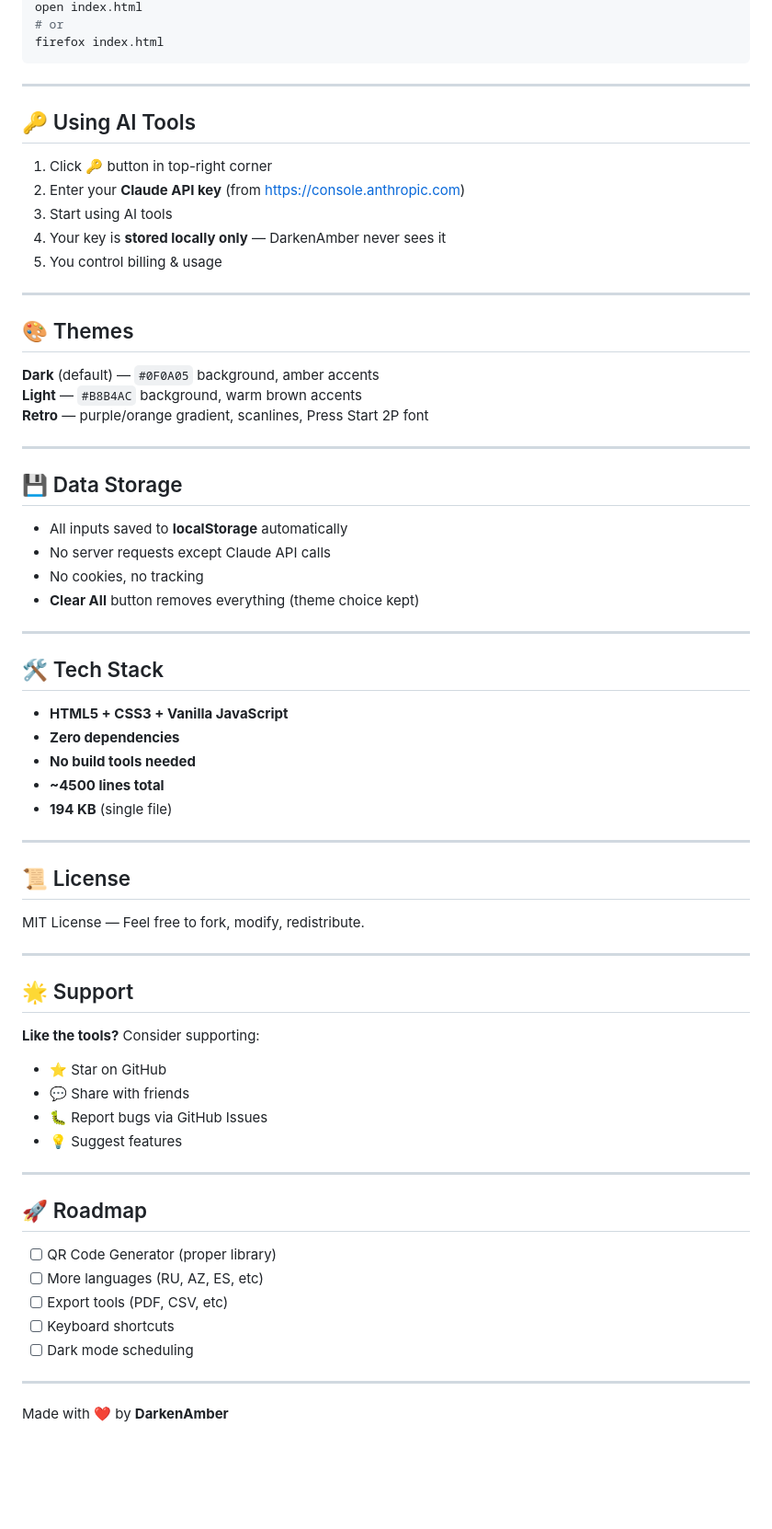
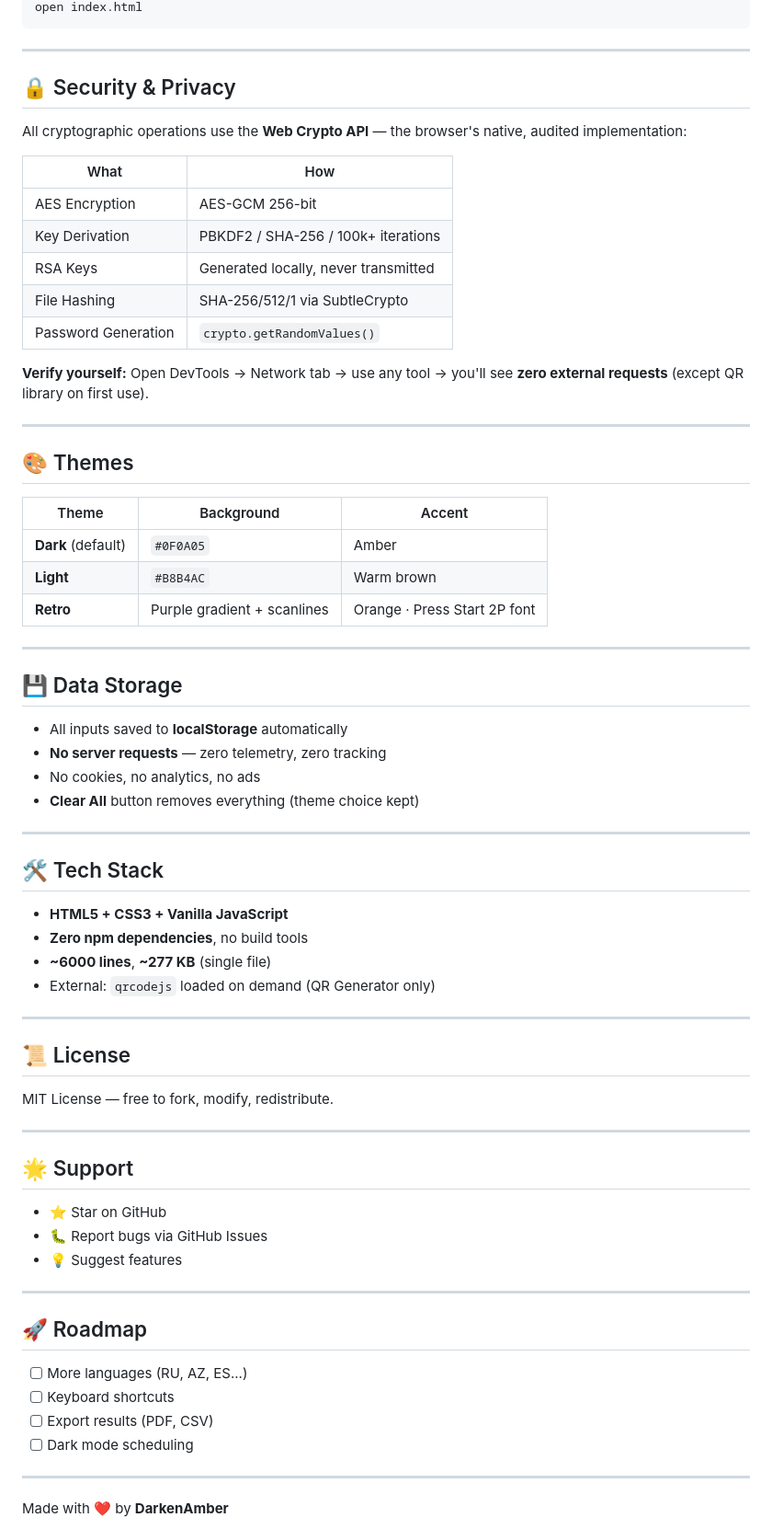
Before and after one commit to DarkenAmber/DarkenAmber-it-tools, a Markdown page: README.md, the part around one of its changes. Shown at 92% size. Rendered like a GitHub page; blank space fills up the shorter version.

````diff
--- a/README.md
+++ b/README.md
@@ -72,33 +77,39 @@ cd DarkenAmber-it-tools
 open index.html
-# or
-firefox index.html
 ```
 
 ---
 
-## 🔑 Using AI Tools
+## 🔒 Security & Privacy
 
-1. Click **🔑** button in top-right corner
-2. Enter your **Claude API key** (from https://console.anthropic.com)
-3. Start using AI tools
-4. Your key is **stored locally only** — DarkenAmber never sees it
-5. You control billing & usage
+All cryptographic operations use the **Web Crypto API** — the browser's native, audited implementation:
+
+| What | How |
+|------|-----|
+| AES Encryption | AES-GCM 256-bit |
+| Key Derivation | PBKDF2 / SHA-256 / 100k+ iterations |
+| RSA Keys | Generated locally, never transmitted |
+| File Hashing | SHA-256/512/1 via SubtleCrypto |
+| Password Generation | `crypto.getRandomValues()` |
+
+**Verify yourself:** Open DevTools → Network tab → use any tool → you'll see **zero external requests** (except QR library on first use).
 
 ---
 
 ## 🎨 Themes
 
-**Dark** (default) — `#0F0A05` background, amber accents
-**Light** — `#B8B4AC` background, warm brown accents
-**Retro** — purple/orange gradient, scanlines, Press Start 2P font
+| Theme | Background | Accent |
+|-------|-----------|--------|
+| **Dark** (default) | `#0F0A05` | Amber |
+| **Light** | `#B8B4AC` | Warm brown |
+| **Retro** | Purple gradient + scanlines | Orange · Press Start 2P font |
 
 ---
 
 ## 💾 Data Storage
 
 - All inputs saved to **localStorage** automatically
-- No server requests except Claude API calls
-- No cookies, no tracking
+- **No server requests** — zero telemetry, zero tracking
+- No cookies, no analytics, no ads
 - **Clear All** button removes everything (theme choice kept)
 
 ---
@@ -106,24 +117,21 @@ firefox index.html
 ## 🛠️ Tech Stack
 
 - **HTML5 + CSS3 + Vanilla JavaScript**
-- **Zero dependencies**
-- **No build tools needed**
-- **~4500 lines total**
-- **194 KB** (single file)
+- **Zero npm dependencies**, no build tools
+- **~6000 lines**, **~277 KB** (single file)
+- External: `qrcodejs` loaded on demand (QR Generator only)
 
 ---
 
 ## 📜 License
 
-MIT License — Feel free to fork, modify, redistribute.
+MIT License — free to fork, modify, redistribute.
 
 ---
 
 ## 🌟 Support
 
-**Like the tools?** Consider supporting:
 - ⭐ Star on GitHub
-- 💬 Share with friends
 - 🐛 Report bugs via GitHub Issues
 - 💡 Suggest features
 
@@ -131,10 +139,9 @@ MIT License — Feel free to fork, modify, redistribute.
 
 ## 🚀 Roadmap
 
-- [ ] QR Code Generator (proper library)
-- [ ] More languages (RU, AZ, ES, etc)
-- [ ] Export tools (PDF, CSV, etc)
+- [ ] More languages (RU, AZ, ES...)
 - [ ] Keyboard shortcuts
+- [ ] Export results (PDF, CSV)
 - [ ] Dark mode scheduling
 
 ---
````
Also changed, not shown: other parts of README.md (+21 -16 lines).
